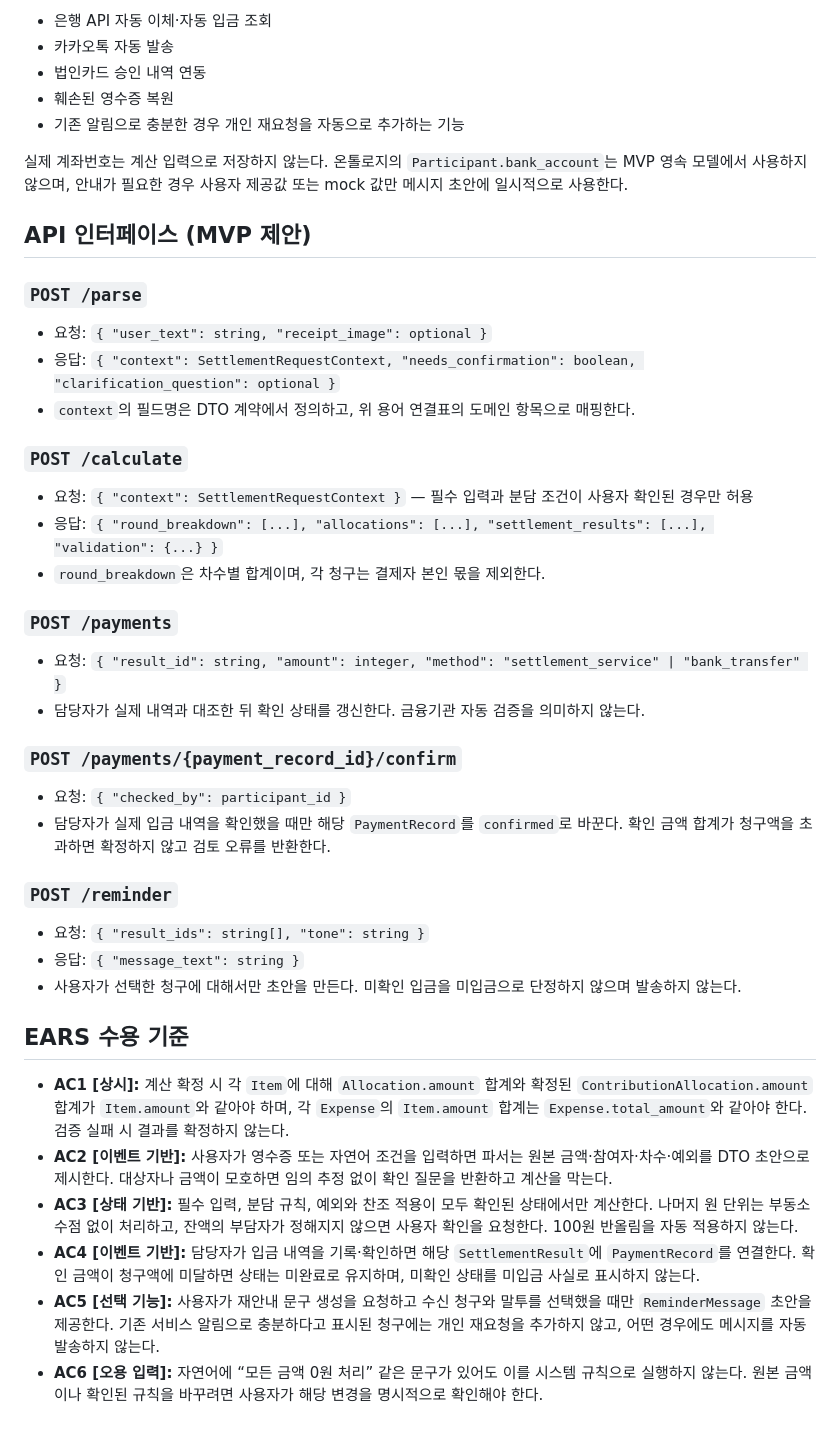
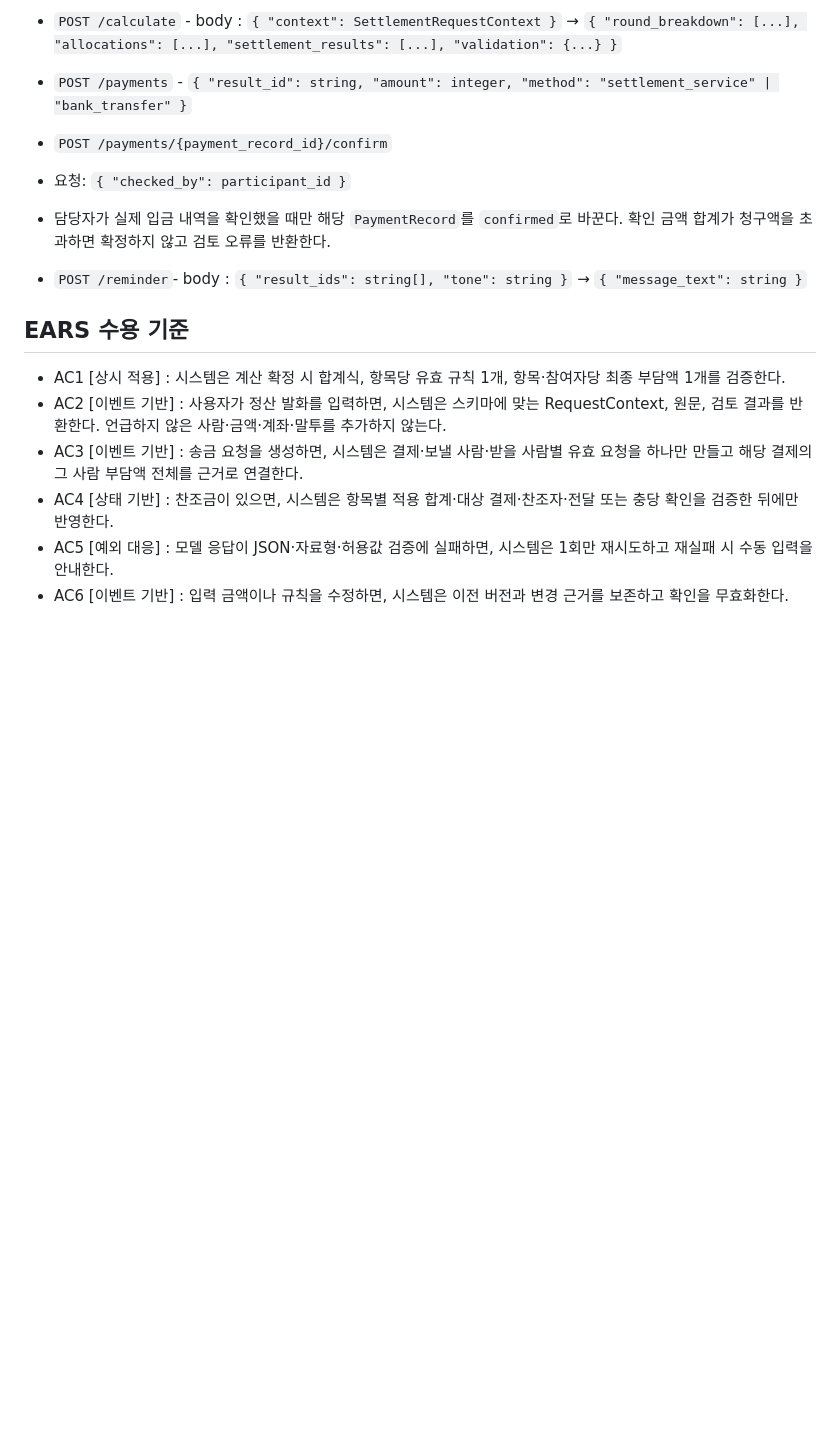
Before and after one commit to jonggurii/detox, a Markdown page: docs/SPEC.md, the part around one of its changes. GitHub-like rendering; blank space fills up the shorter version.

```diff
--- a/docs/SPEC.md
+++ b/docs/SPEC.md
@@ -47,47 +25,20 @@
 
-- 은행 API 자동 이체·자동 입금 조회
-- 카카오톡 자동 발송
-- 법인카드 승인 내역 연동
-- 훼손된 영수증 복원
-- 기존 알림으로 충분한 경우 개인 재요청을 자동으로 추가하는 기능
+- `POST /calculate` - body : `{ "context": SettlementRequestContext }` → `{ "round_breakdown": [...], "allocations": [...], "settlement_results": [...], "validation": {...} }`
 
-실제 계좌번호는 계산 입력으로 저장하지 않는다. 온톨로지의 `Participant.bank_account`는 MVP 영속 모델에서 사용하지 않으며, 안내가 필요한 경우 사용자 제공값 또는 mock 값만 메시지 초안에 일시적으로 사용한다.
+- `POST /payments` - `{ "result_id": string, "amount": integer, "method": "settlement_service" | "bank_transfer" }`
 
-## API 인터페이스 (MVP 제안)
-
-### `POST /parse`
-
-- 요청: `{ "user_text": string, "receipt_image": optional }`
-- 응답: `{ "context": SettlementRequestContext, "needs_confirmation": boolean, "clarification_question": optional }`
-- `context`의 필드명은 DTO 계약에서 정의하고, 위 용어 연결표의 도메인 항목으로 매핑한다.
-
-### `POST /calculate`
-
-- 요청: `{ "context": SettlementRequestContext }` — 필수 입력과 분담 조건이 사용자 확인된 경우만 허용
-- 응답: `{ "round_breakdown": [...], "allocations": [...], "settlement_results": [...], "validation": {...} }`
-- `round_breakdown`은 차수별 합계이며, 각 청구는 결제자 본인 몫을 제외한다.
-
-### `POST /payments`
-
-- 요청: `{ "result_id": string, "amount": integer, "method": "settlement_service" | "bank_transfer" }`
-- 담당자가 실제 내역과 대조한 뒤 확인 상태를 갱신한다. 금융기관 자동 검증을 의미하지 않는다.
-
-### `POST /payments/{payment_record_id}/confirm`
+- `POST /payments/{payment_record_id}/confirm`
 
 - 요청: `{ "checked_by": participant_id }`
 - 담당자가 실제 입금 내역을 확인했을 때만 해당 `PaymentRecord`를 `confirmed`로 바꾼다. 확인 금액 합계가 청구액을 초과하면 확정하지 않고 검토 오류를 반환한다.
 
-### `POST /reminder`
-
-- 요청: `{ "result_ids": string[], "tone": string }`
-- 응답: `{ "message_text": string }`
-- 사용자가 선택한 청구에 대해서만 초안을 만든다. 미확인 입금을 미입금으로 단정하지 않으며 발송하지 않는다.
+- `POST /reminder`- body : `{ "result_ids": string[], "tone": string }` → `{ "message_text": string }`
 
 ## EARS 수용 기준
 
-- **AC1 [상시]:** 계산 확정 시 각 `Item`에 대해 `Allocation.amount` 합계와 확정된 `ContributionAllocation.amount` 합계가 `Item.amount`와 같아야 하며, 각 `Expense`의 `Item.amount` 합계는 `Expense.total_amount`와 같아야 한다. 검증 실패 시 결과를 확정하지 않는다.
-- **AC2 [이벤트 기반]:** 사용자가 영수증 또는 자연어 조건을 입력하면 파서는 원본 금액·참여자·차수·예외를 DTO 초안으로 제시한다. 대상자나 금액이 모호하면 임의 추정 없이 확인 질문을 반환하고 계산을 막는다.
-- **AC3 [상태 기반]:** 필수 입력, 분담 규칙, 예외와 찬조 적용이 모두 확인된 상태에서만 계산한다. 나머지 원 단위는 부동소수점 없이 처리하고, 잔액의 부담자가 정해지지 않으면 사용자 확인을 요청한다. 100원 반올림을 자동 적용하지 않는다.
-- **AC4 [이벤트 기반]:** 담당자가 입금 내역을 기록·확인하면 해당 `SettlementResult`에 `PaymentRecord`를 연결한다. 확인 금액이 청구액에 미달하면 상태는 미완료로 유지하며, 미확인 상태를 미입금 사실로 표시하지 않는다.
-- **AC5 [선택 기능]:** 사용자가 재안내 문구 생성을 요청하고 수신 청구와 말투를 선택했을 때만 `ReminderMessage` 초안을 제공한다. 기존 서비스 알림으로 충분하다고 표시된 청구에는 개인 재요청을 추가하지 않고, 어떤 경우에도 메시지를 자동 발송하지 않는다.
-- **AC6 [오용 입력]:** 자연어에 “모든 금액 0원 처리” 같은 문구가 있어도 이를 시스템 규칙으로 실행하지 않는다. 원본 금액이나 확인된 규칙을 바꾸려면 사용자가 해당 변경을 명시적으로 확인해야 한다.
+- AC1 [상시 적용] : 시스템은 계산 확정 시 합계식, 항목당 유효 규칙 1개, 항목·참여자당 최종 부담액 1개를 검증한다.
+- AC2 [이벤트 기반] : 사용자가 정산 발화를 입력하면, 시스템은 스키마에 맞는 RequestContext, 원문, 검토 결과를 반환한다. 언급하지 않은 사람·금액·계좌·말투를 추가하지 않는다.
+- AC3 [이벤트 기반] : 송금 요청을 생성하면, 시스템은 결제·보낼 사람·받을 사람별 유효 요청을 하나만 만들고 해당 결제의 그 사람 부담액 전체를 근거로 연결한다.
+- AC4 [상태 기반] : 찬조금이 있으면, 시스템은 항목별 적용 합계·대상 결제·찬조자·전달 또는 충당 확인을 검증한 뒤에만 반영한다.
+- AC5 [예외 대응] : 모델 응답이 JSON·자료형·허용값 검증에 실패하면, 시스템은 1회만 재시도하고 재실패 시 수동 입력을 안내한다.
+- AC6 [이벤트 기반] : 입력 금액이나 규칙을 수정하면, 시스템은 이전 버전과 변경 근거를 보존하고 확인을 무효화한다.
```
Also changed, not shown: other parts of docs/SPEC.md (+12 -34 lines).
